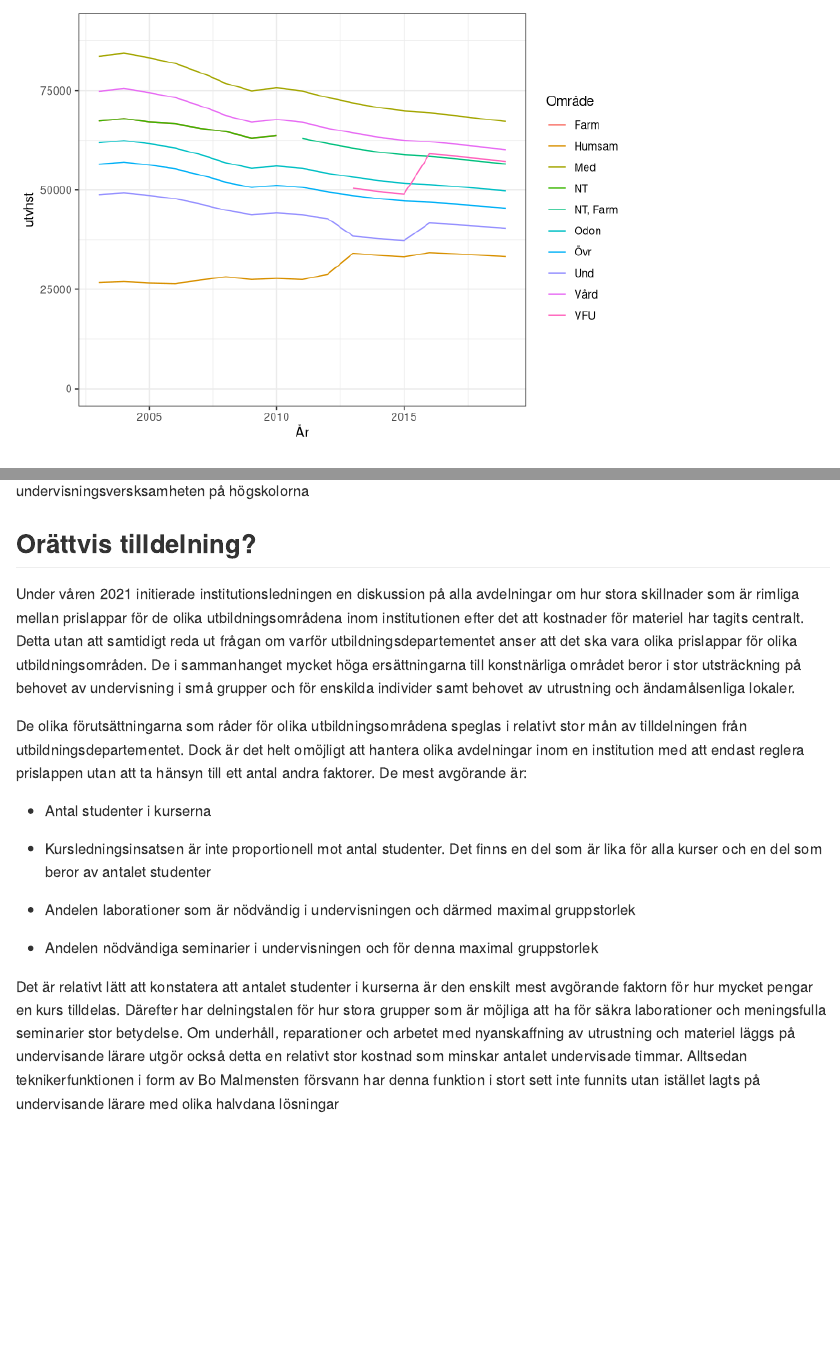
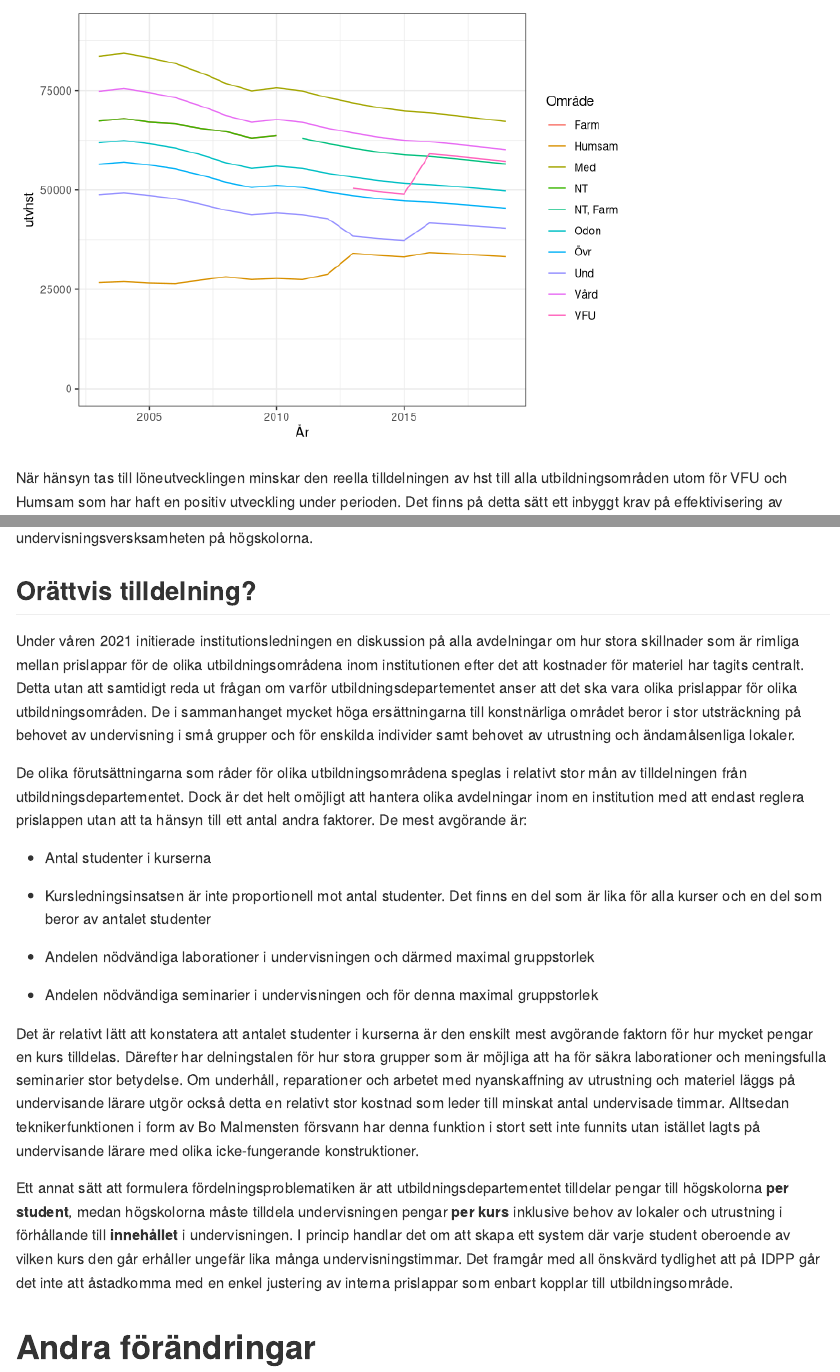
Before and after one commit to frankbach/NATE, an R Markdown document (Utveckling.Rmd): the page in a window 1100 px wide, from 1590 px down, and a second part further down, joined at a grey line. Rendered offline with R 4.5, knitr and Pandoc, with nearby package versions.

Commit message:
Påbörjar en diskussion om andra förändringar

````diff
--- a/Utveckling.Rmd
+++ b/Utveckling.Rmd
@@ -50,7 +50,7 @@ kombo %>%
   theme_bw()
 ```
 
-När hänsyn tas till löneutvecklingen minskar den reella tilldelningen till alla utbildningsområden utom för VFU och Humsam som har haft en positiv utveckling under perioden. Det finns på detta sätt ett inbyggt krav på effektivisering av undervisningsversksamheten på högskolorna
+När hänsyn tas till löneutvecklingen minskar den reella tilldelningen av hst till alla utbildningsområden utom för VFU och Humsam som har haft en positiv utveckling under perioden. Det finns på detta sätt ett inbyggt krav på effektivisering av undervisningsversksamheten på högskolorna.
 
 ## Orättvis tilldelning?
 
@@ -62,8 +62,12 @@ De olika förutsättningarna som råder för olika utbildningsområdena speglas
 
 -   Kursledningsinsatsen är inte proportionell mot antal studenter. Det finns en del som är lika för alla kurser och en del som beror av antalet studenter
 
--   Andelen laborationer som är nödvändig i undervisningen och därmed maximal gruppstorlek
+-   Andelen nödvändiga laborationer i undervisningen och därmed maximal gruppstorlek
 
 -   Andelen nödvändiga seminarier i undervisningen och för denna maximal gruppstorlek
 
-Det är relativt lätt att konstatera att antalet studenter i kurserna är den enskilt mest avgörande faktorn för hur mycket pengar en kurs tilldelas. Därefter har delningstalen för hur stora grupper som är möjliga att ha för säkra laborationer och meningsfulla seminarier stor betydelse. Om underhåll, reparationer och arbetet med nyanskaffning av utrustning och materiel läggs på undervisande lärare utgör också detta en relativt stor kostnad som minskar antalet undervisade timmar. Alltsedan teknikerfunktionen i form av Bo Malmensten försvann har denna funktion i stort sett inte funnits utan istället lagts på undervisande lärare med olika halvdana lösningar
+Det är relativt lätt att konstatera att antalet studenter i kurserna är den enskilt mest avgörande faktorn för hur mycket pengar en kurs tilldelas. Därefter har delningstalen för hur stora grupper som är möjliga att ha för säkra laborationer och meningsfulla seminarier stor betydelse. Om underhåll, reparationer och arbetet med nyanskaffning av utrustning och materiel läggs på undervisande lärare utgör också detta en relativt stor kostnad som leder till minskat antal undervisade timmar. Alltsedan teknikerfunktionen i form av Bo Malmensten försvann har denna funktion i stort sett inte funnits utan istället lagts på undervisande lärare med olika icke-fungerande konstruktioner.
+
+Ett annat sätt att formulera fördelningsproblematiken är att utbildningsdepartementet tilldelar pengar till högskolorna **per student**, medan högskolorna måste tilldela undervisningen pengar **per kurs** inklusive behov av lokaler och utrustning i förhållande till **innehållet** i undervisningen. I princip handlar det om att skapa ett system där varje student oberoende av vilken kurs den går erhåller ungefär lika många undervisningstimmar. Det framgår med all önskvärd tydlighet att på IDPP går det inte att åstadkomma med en enkel justering av interna prislappar som enbart kopplar till utbildningsområde.
+
+# Andra förändringar
````
Also changed, not shown: Utveckling.Rmd (2 more changed lines).
